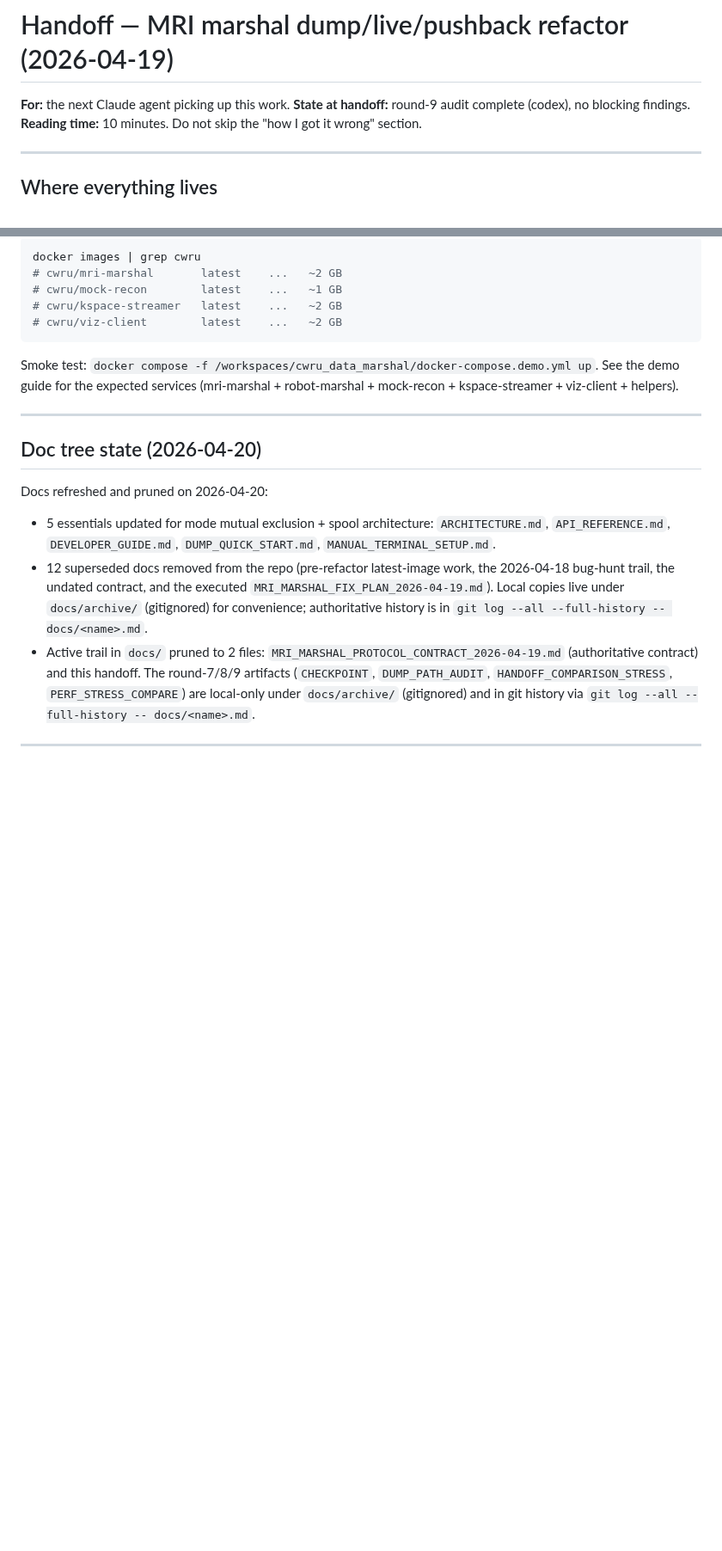
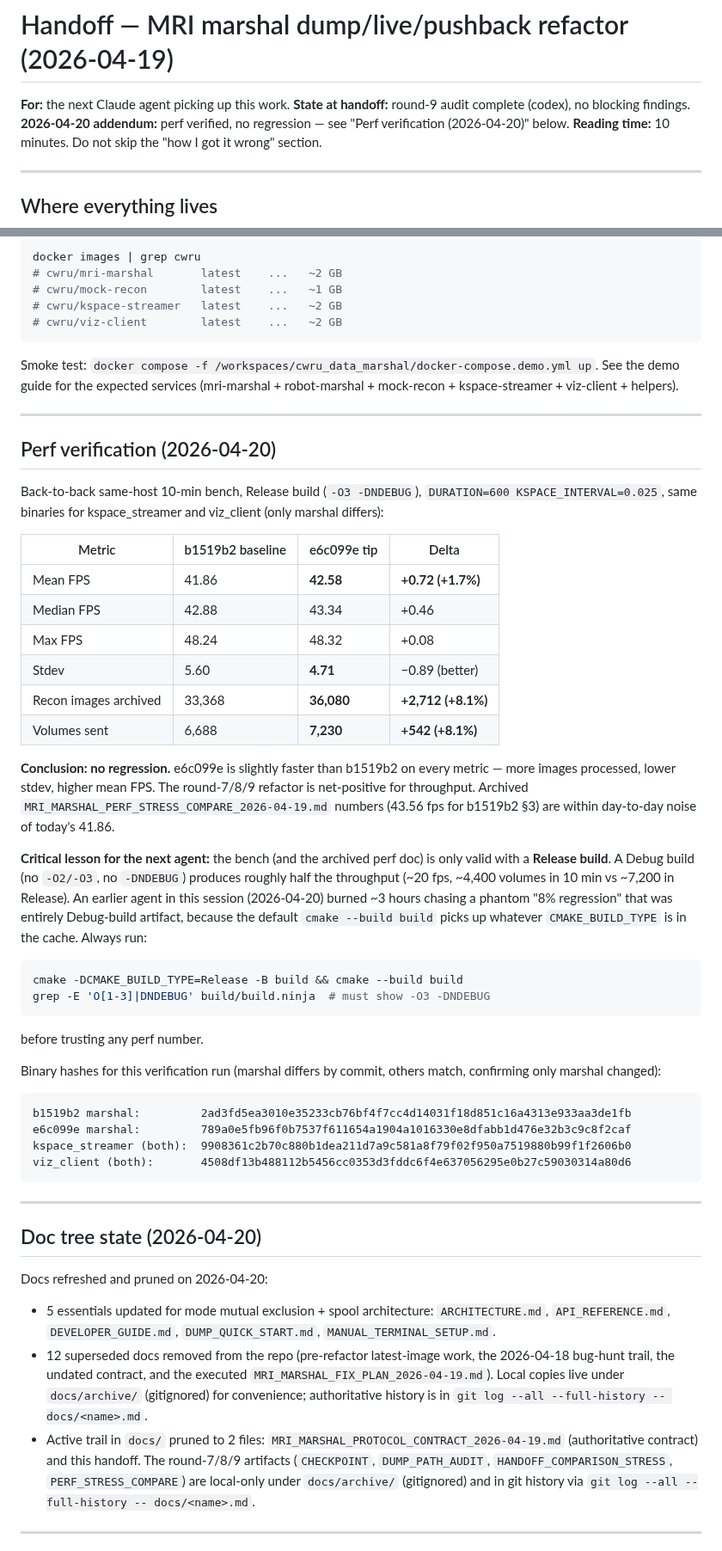
Before and after one commit to eetuna/cwru_data_marshal, a Markdown page: docs/MRI_MARSHAL_HANDOFF_2026-04-19_ROUND9_COMPLETE.md, 2 parts joined by grey strips. Shown at 86% size. GitHub-like rendering; blank space fills up the shorter version.

Commit message:
docs(handoff): add 2026-04-20 perf verification — no regression
Release-build 10-min bench confirms e6c099e is not regressed vs
b1519b2 baseline (42.58 vs 41.86 mean FPS, +8.1% more recon images
processed). Binary hashes recorded. Handoff gains a "Release build
required" warning to prevent the next agent from repeating today's
3-hour Debug-build phantom-regression chase.

Co-Authored-By: Claude Opus 4.7 (1M context) <noreply@anthropic.com>

````diff
--- a/docs/MRI_MARSHAL_HANDOFF_2026-04-19_ROUND9_COMPLETE.md
+++ b/docs/MRI_MARSHAL_HANDOFF_2026-04-19_ROUND9_COMPLETE.md
@@ -2,6 +2,7 @@
 
 **For:** the next Claude agent picking up this work.
 **State at handoff:** round-9 audit complete (codex), no blocking findings.
+**2026-04-20 addendum:** perf verified, no regression — see "Perf verification (2026-04-20)" below.
 **Reading time:** 10 minutes. Do not skip the "how I got it wrong" section.
 
 ---
@@ -311,6 +312,55 @@ Smoke test: `docker compose -f /workspaces/cwru_data_marshal/docker-compose.demo
 
 ---
 
+## Perf verification (2026-04-20)
+
+Back-to-back same-host 10-min bench, Release build (`-O3 -DNDEBUG`),
+`DURATION=600 KSPACE_INTERVAL=0.025`, same binaries for kspace_streamer
+and viz_client (only marshal differs):
+
+| Metric | b1519b2 baseline | e6c099e tip | Delta |
+|---|---|---|---|
+| Mean FPS | 41.86 | **42.58** | **+0.72 (+1.7%)** |
+| Median FPS | 42.88 | 43.34 | +0.46 |
+| Max FPS | 48.24 | 48.32 | +0.08 |
+| Stdev | 5.60 | **4.71** | −0.89 (better) |
+| Recon images archived | 33,368 | **36,080** | **+2,712 (+8.1%)** |
+| Volumes sent | 6,688 | **7,230** | **+542 (+8.1%)** |
+
+**Conclusion: no regression.** e6c099e is slightly faster than b1519b2
+on every metric — more images processed, lower stdev, higher mean FPS.
+The round-7/8/9 refactor is net-positive for throughput. Archived
+`MRI_MARSHAL_PERF_STRESS_COMPARE_2026-04-19.md` numbers (43.56 fps for
+b1519b2 §3) are within day-to-day noise of today's 41.86.
+
+**Critical lesson for the next agent:** the bench (and the archived
+perf doc) is only valid with a **Release build**. A Debug build
+(no `-O2/-O3`, no `-DNDEBUG`) produces roughly half the throughput
+(~20 fps, ~4,400 volumes in 10 min vs ~7,200 in Release). An earlier
+agent in this session (2026-04-20) burned ~3 hours chasing a phantom
+"8% regression" that was entirely Debug-build artifact, because the
+default `cmake --build build` picks up whatever `CMAKE_BUILD_TYPE`
+is in the cache. Always run:
+
+```bash
+cmake -DCMAKE_BUILD_TYPE=Release -B build && cmake --build build
+grep -E 'O[1-3]|DNDEBUG' build/build.ninja  # must show -O3 -DNDEBUG
+```
+
+before trusting any perf number.
+
+Binary hashes for this verification run (marshal differs by commit,
+others match, confirming only marshal changed):
+
+```
+b1519b2 marshal:         2ad3fd5ea3010e35233cb76bf4f7cc4d14031f18d851c16a4313e933aa3de1fb
+e6c099e marshal:         789a0e5fb96f0b7537f611654a1904a1016330e8dfabb1d476e32b3c9c8f2caf
+kspace_streamer (both):  9908361c2b70c880b1dea211d7a9c581a8f79f02f950a7519880b99f1f2606b0
+viz_client (both):       4508df13b488112b5456cc0353d3fddc6f4e637056295e0b27c59030314a80d6
+```
+
+---
+
 ## Doc tree state (2026-04-20)
 
 Docs refreshed and pruned on 2026-04-20:
````
